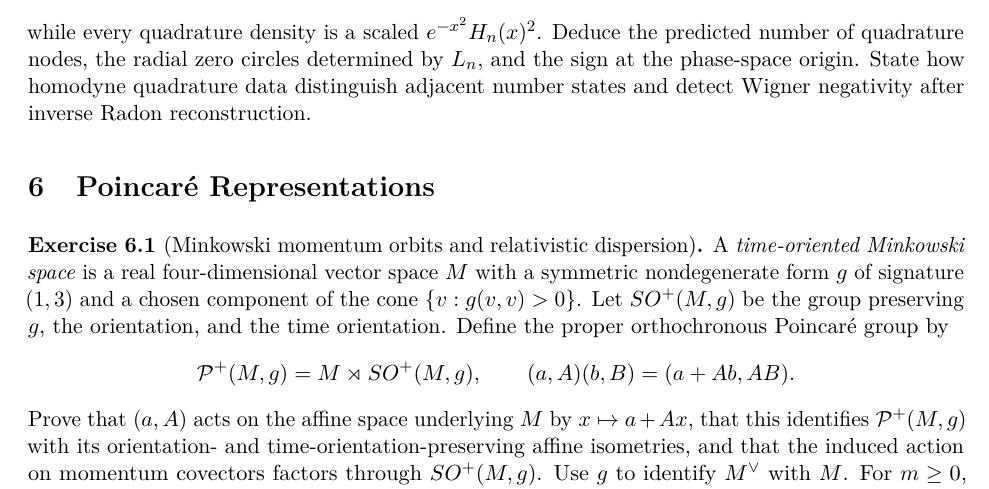
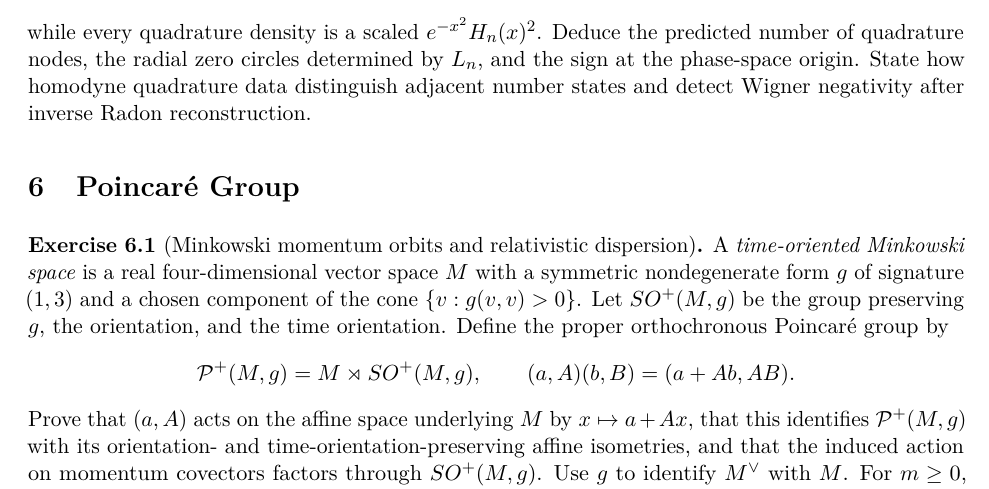
Before and after one commit to PaulGustafson/paulgustafson.github.io, a LaTeX document (A_Physical_Introduction_to_Higher_Mathematics.tex, which reads Emergent_Mathematics_Particles.tex): part of page 35 of 136, cut so that both start at the same text. Compiled offline with pdfLaTeX.

Commit message:
Rename Poincare section for its group

```diff
--- a/Emergent_Mathematics_Particles.tex
+++ b/Emergent_Mathematics_Particles.tex
@@ -559,7 +559,7 @@ states and detect Wigner negativity after inverse Radon reconstruction.
 \end{exercise}
 
 
-\section{Poincar\'e Representations}
+\section{Poincar\'e Group}
 
 \begin{exercise}[Minkowski momentum orbits and relativistic dispersion]
 A \emph{time-oriented Minkowski space} is a real four-dimensional vector
```
Also changed, not shown: A_Physical_Introduction_to_Higher_Mathematics.pdf.
